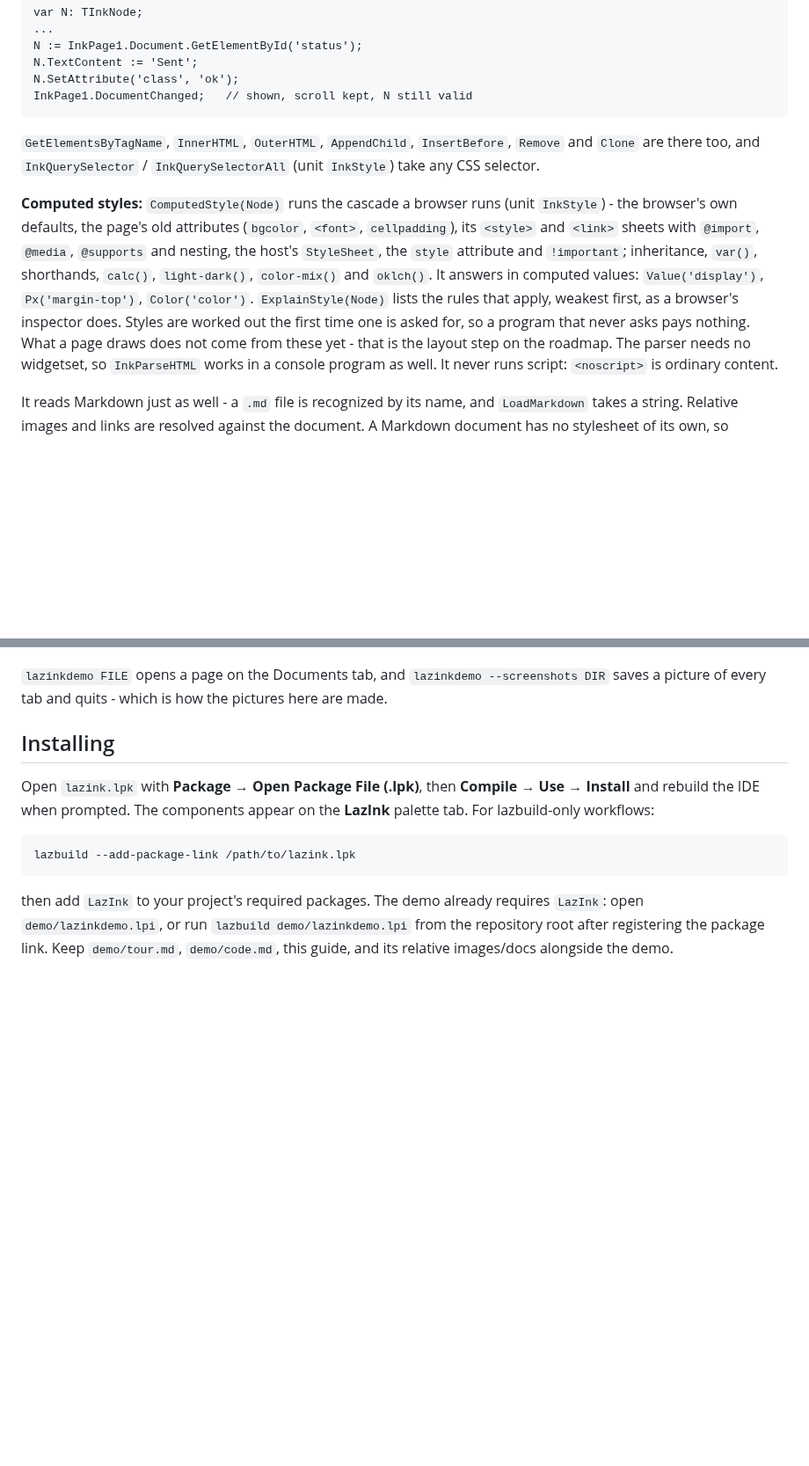
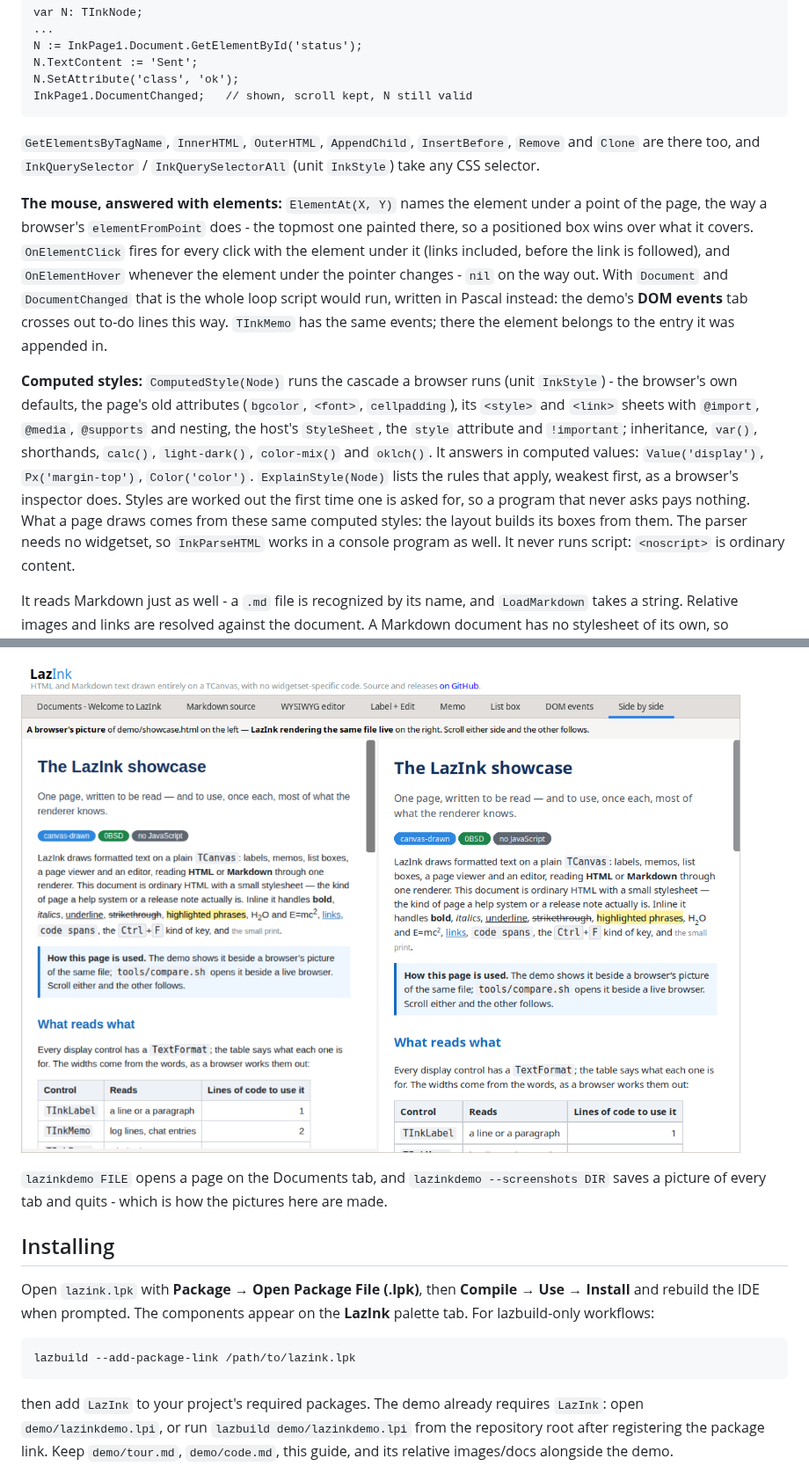
Before and after one commit to TonyStone31/LazInk, a Markdown page: docs/GUIDE.md, 2 parts joined by grey strips. Shown at 88% size. Drawn GitHub-style; pictures changed too: images/demo-compare.png (added); blank space fills up the shorter version.

```diff
--- a/docs/GUIDE.md
+++ b/docs/GUIDE.md
@@ -184,6 +184,17 @@ InkPage1.DocumentChanged;   // shown, scroll kept, N still valid
 `InsertBefore`, `Remove` and `Clone` are there too, and `InkQuerySelector`
 / `InkQuerySelectorAll` (unit `InkStyle`) take any CSS selector.
 
+**The mouse, answered with elements:** `ElementAt(X, Y)` names the element
+under a point of the page, the way a browser's `elementFromPoint` does -
+the topmost one painted there, so a positioned box wins over what it
+covers.  `OnElementClick` fires for every click with the element under it
+(links included, before the link is followed), and `OnElementHover`
+whenever the element under the pointer changes - `nil` on the way out.
+With `Document` and `DocumentChanged` that is the whole loop script would
+run, written in Pascal instead: the demo's **DOM events** tab crosses out
+to-do lines this way.  `TInkMemo` has the same events; there the element
+belongs to the entry it was appended in.
+
 **Computed styles:** `ComputedStyle(Node)` runs the cascade a browser runs
 (unit `InkStyle`) - the browser's own defaults, the page's old attributes
 (`bgcolor`, `<font>`, `cellpadding`), its `<style>` and `<link>` sheets with
@@ -194,7 +205,8 @@ computed values: `Value('display')`, `Px('margin-top')`, `Color('color')`.
 `ExplainStyle(Node)` lists the rules that apply, weakest first, as a
 browser's inspector does.  Styles are worked out the first time one is
 asked for, so a program that never asks pays nothing.  What a page draws
-does not come from these yet - that is the layout step on the roadmap.  The parser needs no
+comes from these same computed styles: the layout builds its boxes from
+them.  The parser needs no
 widgetset, so `InkParseHTML` works in a console program as well.  It never
 runs script: `<noscript>` is ordinary content.
 
@@ -470,3 +500,5 @@ that floats into place over the item you click:
+![The side by side tab](../images/demo-compare.png)
+
 `lazinkdemo FILE` opens a page on the Documents tab, and
 `lazinkdemo --screenshots DIR` saves a picture of every tab and quits - which is
 how the pictures here are made.
```
Also changed, not shown: other parts of docs/GUIDE.md (+18 -0 lines), ROADMAP.md (+28 -7 lines), demo/showcase-browser.png (added), images/demo-dom.png (added), 4 other files.
